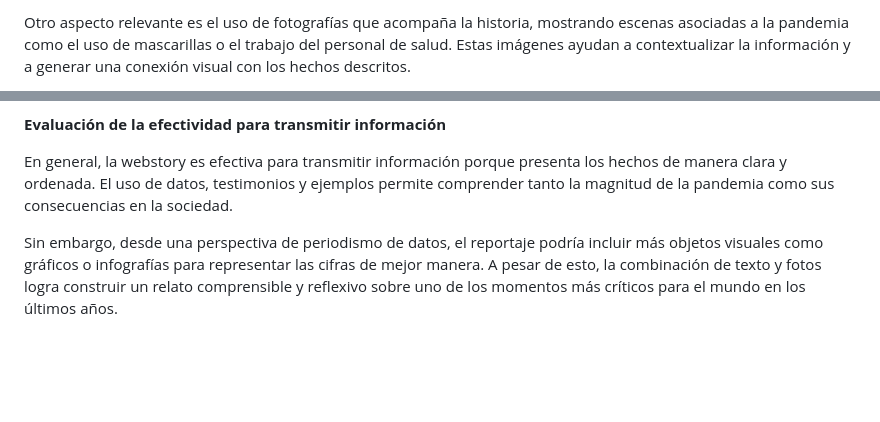
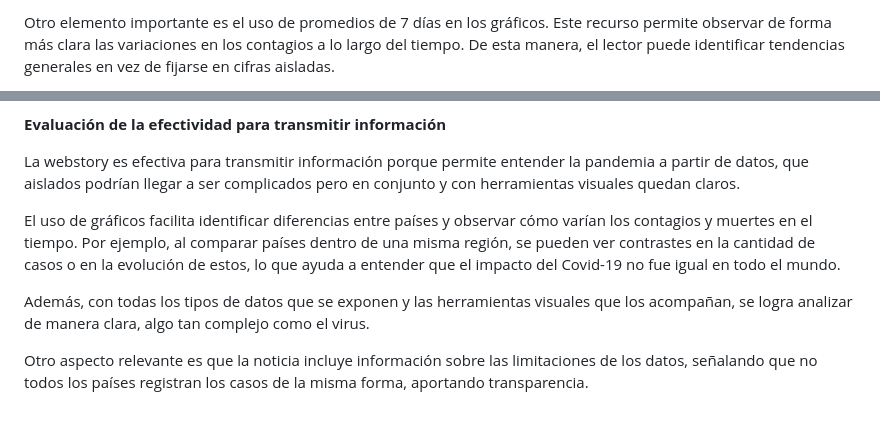
Before and after one commit to emiliavalenzuela/tareas-emiliav, a Markdown page: README.md, 2 parts joined by grey strips. Drawn GitHub-style; blank space fills up the shorter version.

```diff
--- a/README.md
+++ b/README.md
@@ -22,3 +28,3 @@ Además, incorpora citas de especialistas que interpretan estos datos y también
 
-Otro aspecto relevante es el uso de fotografías que acompaña la historia, mostrando escenas asociadas a la pandemia como el uso de mascarillas o el trabajo del personal de salud. Estas imágenes ayudan a contextualizar la información y a generar una conexión visual con los hechos descritos.
+Otro elemento importante es el uso de promedios de 7 días en los gráficos. Este recurso permite observar de forma más clara las variaciones en los contagios a lo largo del tiempo. De esta manera, el lector puede identificar tendencias generales en vez de fijarse en cifras aisladas.
 
@@ -28,6 +33,10 @@ Otro aspecto relevante es el uso de fotografías que acompaña la historia, most
 
 **Evaluación de la efectividad para transmitir información**
 
-En general, la webstory es efectiva para transmitir información porque presenta los hechos de manera clara y ordenada. El uso de datos, testimonios y ejemplos permite comprender tanto la magnitud de la pandemia como sus consecuencias en la sociedad.
+La webstory es efectiva para transmitir información porque permite entender la pandemia a partir de datos, que aislados podrían llegar a ser complicados pero en conjunto y con herramientas visuales quedan claros.
 
-Sin embargo, desde una perspectiva de periodismo de datos, el reportaje podría incluir más objetos visuales como gráficos o infografías para representar las cifras de mejor manera. A pesar de esto, la combinación de texto y fotos logra construir un relato comprensible y reflexivo sobre uno de los momentos más críticos para el mundo en los últimos años.
+El uso de gráficos facilita identificar diferencias entre países y observar cómo varían los contagios y muertes en el tiempo. Por ejemplo, al comparar países dentro de una misma región, se pueden ver contrastes en la cantidad de casos o en la evolución de estos, lo que ayuda a entender que el impacto del Covid-19 no fue igual en todo el mundo.
+
+Además, con todas los tipos de datos que se exponen y las herramientas visuales que los acompañan, se logra analizar de manera clara, algo tan complejo como el virus.
+
+Otro aspecto relevante es que la noticia incluye información sobre las limitaciones de los datos, señalando que no todos los países registran los casos de la misma forma, aportando transparencia.
```
Also changed, not shown: other parts of README.md (+16 -11 lines), image-2.png (added), image-3.png (added).
